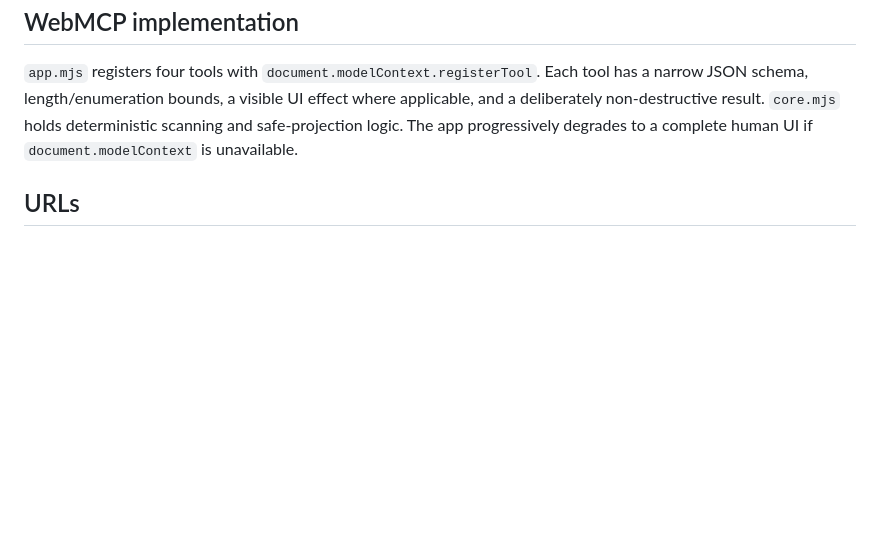
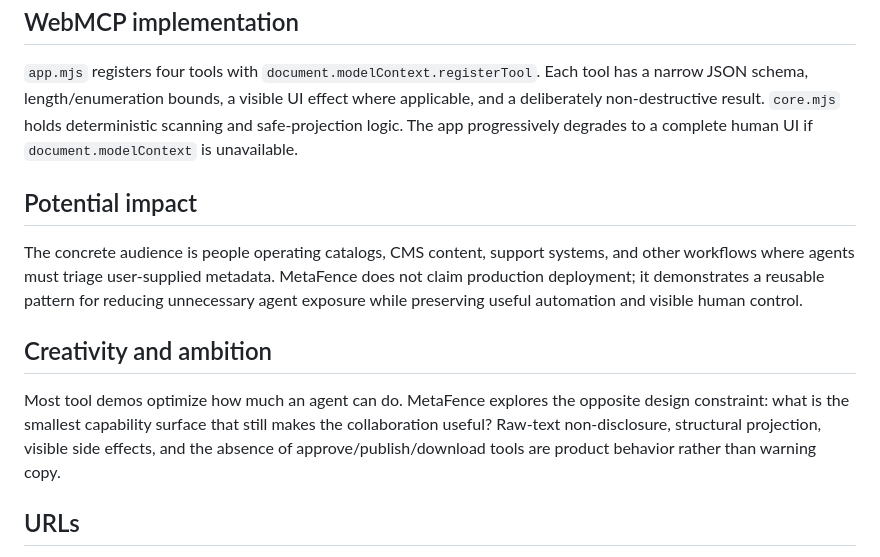
Before and after one commit to Kndll33/webmcp-metadata-safety-lab, a Markdown page: SUBMISSION.md, the part around the change. Drawn GitHub-style; blank space fills up the shorter version.

Commit message:
Map submission copy to impact and creativity criteria

```diff
--- a/SUBMISSION.md
+++ b/SUBMISSION.md
@@ -26,6 +26,14 @@ The agent handles repetitive classification and bounded queue preparation. The p
 
 `app.mjs` registers four tools with `document.modelContext.registerTool`. Each tool has a narrow JSON schema, length/enumeration bounds, a visible UI effect where applicable, and a deliberately non-destructive result. `core.mjs` holds deterministic scanning and safe-projection logic. The app progressively degrades to a complete human UI if `document.modelContext` is unavailable.
 
+## Potential impact
+
+The concrete audience is people operating catalogs, CMS content, support systems, and other workflows where agents must triage user-supplied metadata. MetaFence does not claim production deployment; it demonstrates a reusable pattern for reducing unnecessary agent exposure while preserving useful automation and visible human control.
+
+## Creativity and ambition
+
+Most tool demos optimize how much an agent can do. MetaFence explores the opposite design constraint: what is the smallest capability surface that still makes the collaboration useful? Raw-text non-disclosure, structural projection, visible side effects, and the absence of approve/publish/download tools are product behavior rather than warning copy.
+
 ## URLs
 
 - Live app: https://kndll33.github.io/webmcp-metadata-safety-lab/
```
